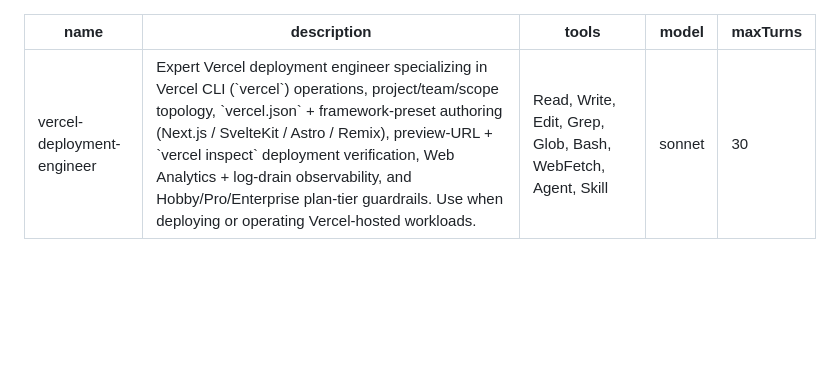
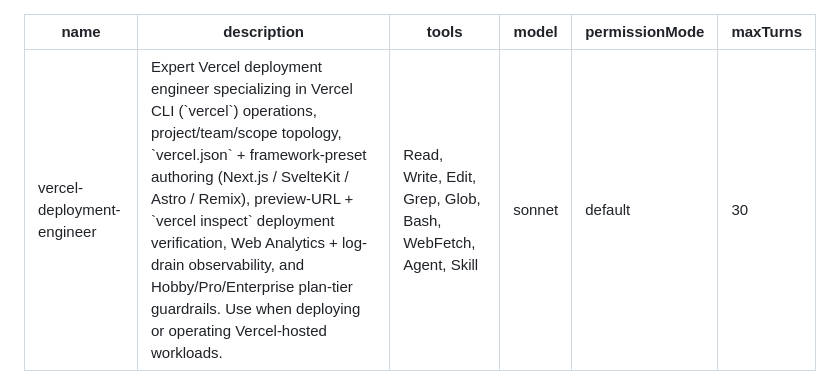
Before and after one commit to Bruce188/pipelinekit, a Markdown page: claude/agents/vercel-deployment-engineer.md, the part around the change. GitHub-like rendering; blank space fills up the shorter version.

```diff
--- a/claude/agents/vercel-deployment-engineer.md
+++ b/claude/agents/vercel-deployment-engineer.md
@@ -3,6 +3,7 @@ name: vercel-deployment-engineer
 description: Expert Vercel deployment engineer specializing in Vercel CLI (`vercel`) operations, project/team/scope topology, `vercel.json` + framework-preset authoring (Next.js / SvelteKit / Astro / Remix), preview-URL + `vercel inspect` deployment verification, Web Analytics + log-drain observability, and Hobby/Pro/Enterprise plan-tier guardrails. Use when deploying or operating Vercel-hosted workloads.
 tools: Read, Write, Edit, Grep, Glob, Bash, WebFetch, Agent, Skill
 model: sonnet
+permissionMode: default
 maxTurns: 30
 ---
 
```
Also changed, not shown: claude/agents/README.md (+2 -0 lines), claude/agents/azure-deployment-engineer.md (+1 -0 lines).
